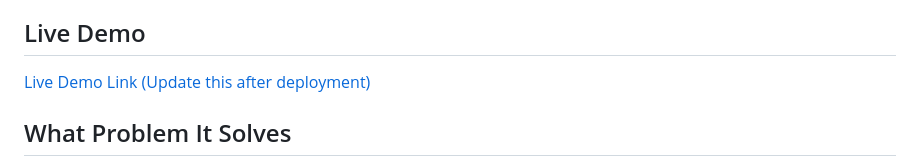
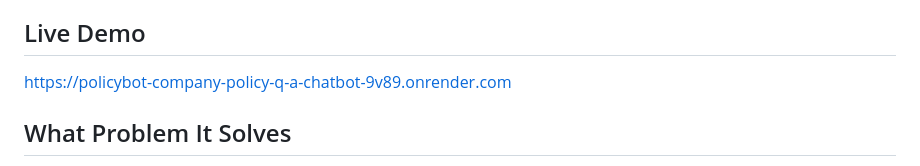
Before and after one commit to kamrankausher/PolicyBot-Company-Policy-Q-A-Chatbot, a Markdown page: README.md, the part around the change. GitHub-like rendering.

Commit message:
Update live demo link in README.md
Updated the live demo link in the README file.

```diff
--- a/README.md
+++ b/README.md
@@ -3,7 +3,7 @@
 PolicyBot is a modern, AI-powered chatbot that lets employees instantly ask questions and receive answers strictly based on uploaded company policy documents.
 
 ## Live Demo
-[Live Demo Link (Update this after deployment)](https://your-deployment-url-here.render.com)
+https://policybot-company-policy-q-a-chatbot-9v89.onrender.com
 
 ## What Problem It Solves
 Employees often struggle to quickly find specific answers in lengthy company policy handbooks (e.g., leave policies, remote work guidelines). PolicyBot eliminates manual searching by instantly extracting exactly what you need, ensuring accurate answers accompanied by source citations.
```
